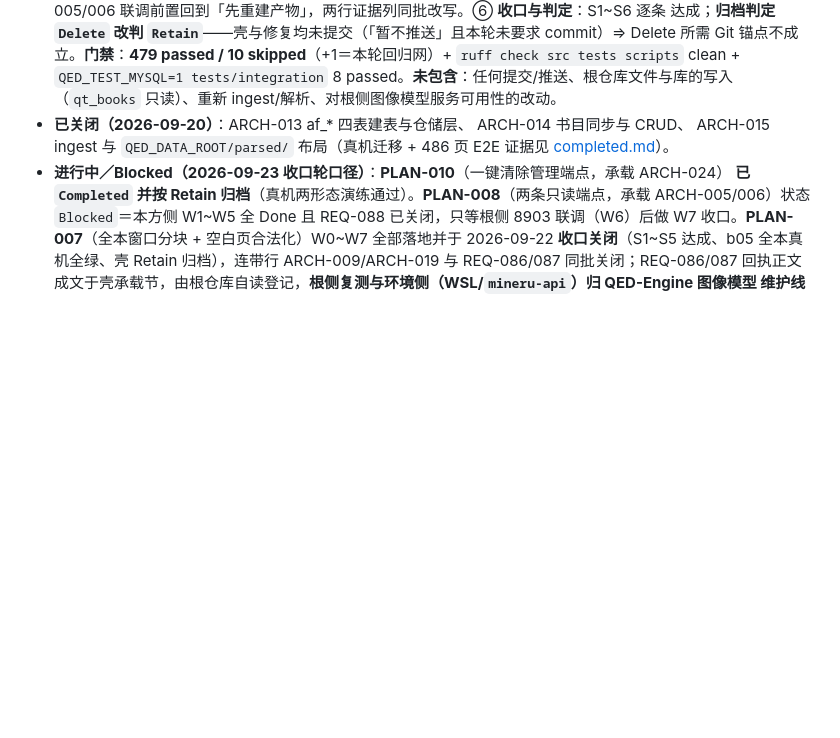
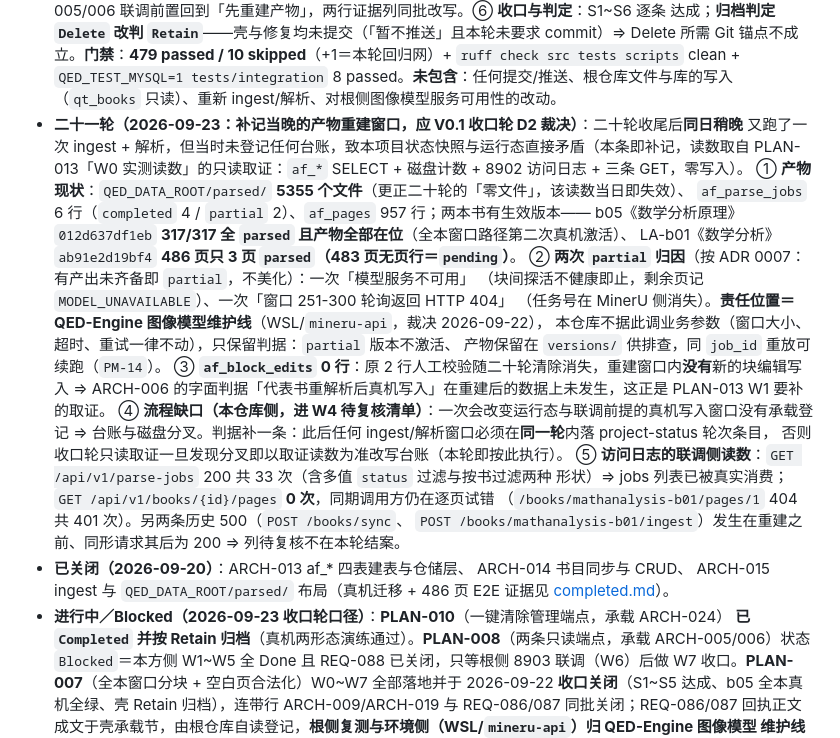
Before and after one commit to swfswf1234/Axiom-Flow, a Markdown page: docs/trackers/project-status.md, the part around the change. Rendered like a GitHub page; blank space fills up the shorter version.

Commit message:
docs: project-status 补记二十一轮·产物重建窗口（PLAN-013 W6/D2）
- 二十轮收尾后当晚的 ingest + 解析窗口**从未登记** ⇒ 台账与磁盘分叉，本轮按只读取证读数补记：
  `parsed/` 5355 文件、`af_parse_jobs` 6 行（`completed` 4 / `partial` 2）、`af_pages` 957 行、
  b05 `012d637df1eb` 317/317 激活、LA-b01 `ab91e2d19bf4` 3/486
- 两次 `partial` 归因（模型服务不可用 / 窗口 251-300 轮询 404）写清责任位置＝根仓库图像模型维护线，
  本仓库不据此调窗口大小、超时、重试
- `af_block_edits` 0 行 ⇒ ARCH-006「重建后真机写入」判据未发生，即 W1 要补的取证
- 流程缺口成一条判据：改变运行态的真机窗口须同轮登记，收口轮以只读取证读数为准改写台账
- 过时读数就地更正（二十轮「`parsed/` 零文件」、下一轮候选 ①②③）；本轮主攻移交 PLAN-013 的正文收口

```diff
--- a/docs/trackers/project-status.md
+++ b/docs/trackers/project-status.md
@@ -409,6 +409,27 @@ IoU 0.9314 / 最大偏移 7px、冒烟加「块与 PDF 原生文字 IoU ≥ 0.5
   所需 Git 锚点不成立。**门禁**：**479 passed / 10 skipped**（+1＝本轮回归网）+ `ruff check src tests scripts`
   clean + `QED_TEST_MYSQL=1 tests/integration` 8 passed。**未包含**：任何提交/推送、根仓库文件与库的写入
   （`qt_books` 只读）、重新 ingest/解析、对根侧图像模型服务可用性的改动。
+- **二十一轮（2026-09-23：补记当晚的产物重建窗口，应 V0.1 收口轮 D2 裁决）**：二十轮收尾后**同日稍晚**
+  又跑了一次 ingest + 解析，但当时未登记任何台账，致本项目状态快照与运行态直接矛盾（本条即补记，读数取自
+  PLAN-013「W0 实测读数」的只读取证：`af_*` SELECT + 磁盘计数 + 8902 访问日志 + 三条 GET，零写入）。
+  ① **产物现状**：`QED_DATA_ROOT/parsed/` **5355 个文件**（更正二十轮的「零文件」，该读数当日即失效）、
+  `af_parse_jobs` 6 行（`completed` 4 / `partial` 2）、`af_pages` 957 行；两本书有生效版本——
+  b05《数学分析原理》`012d637df1eb` **317/317 全 `parsed` 且产物全部在位**（全本窗口路径第二次真机激活）、
+  LA-b01《数学分析》`ab91e2d19bf4` **486 页只 3 页 `parsed`（483 页无页行＝`pending`）**。
+  ② **两次 `partial` 归因**（按 ADR 0007：有产出未齐备即 `partial`，不美化）：一次「模型服务不可用」
+  （块间探活不健康即止，剩余页记 `MODEL_UNAVAILABLE`）、一次「窗口 251-300 轮询返回 HTTP 404」
+  （任务号在 MinerU 侧消失）。**责任位置＝QED-Engine 图像模型维护线**（WSL/`mineru-api`，裁决 2026-09-22），
+  本仓库不据此调业务参数（窗口大小、超时、重试一律不动），只保留判据：`partial` 版本不激活、
+  产物保留在 `versions/` 供排查，同 `job_id` 重放可续跑（`PM-14`）。
+  ③ **`af_block_edits` 0 行**：原 2 行人工校验随二十轮清除消失，重建窗口内**没有**新的块编辑写入
+  ⇒ ARCH-006 的字面判据「代表书重解析后真机写入」在重建后的数据上未发生，这正是 PLAN-013 W1 要补的取证。
+  ④ **流程缺口（本仓库侧，进 W4 待复核清单）**：一次会改变运行态与联调前提的真机写入窗口没有承载登记
+  ⇒ 台账与磁盘分叉。判据补一条：此后任何 ingest/解析窗口必须在**同一轮**内落 project-status 轮次条目，
+  否则收口轮只读取证一旦发现分叉即以取证读数为准改写台账（本轮即按此执行）。
+  ⑤ **访问日志的联调侧读数**：`GET /api/v1/parse-jobs` 200 共 33 次（含多值 `status` 过滤与按书过滤两种
+  形状）⇒ jobs 列表已被真实消费；`GET /api/v1/books/{id}/pages` **0 次**，同期调用方仍在逐页试错
+  （`/books/mathanalysis-b01/pages/1` 404 共 401 次）。另两条历史 500（`POST /books/sync`、
+  `POST /books/mathanalysis-b01/ingest`）发生在重建之前、同形请求其后为 200 ⇒ 列待复核不在本轮结案。
 - **已关闭（2026-09-20）**：ARCH-013 af_* 四表建表与仓储层、
   ARCH-014 书目同步与 CRUD、
   ARCH-015 ingest 与 `QED_DATA_ROOT/parsed/` 布局（真机迁移 + 486 页 E2E 证据见
```
